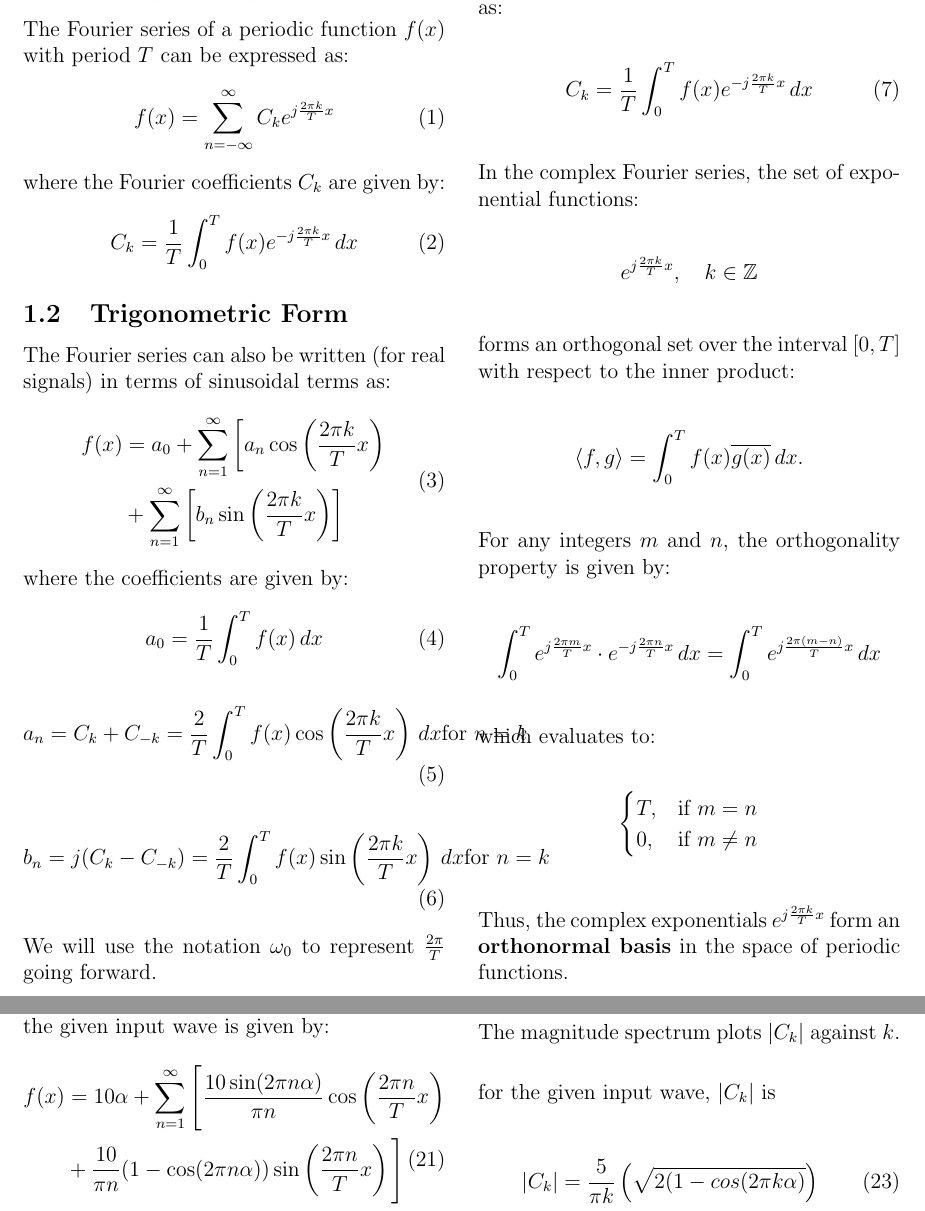
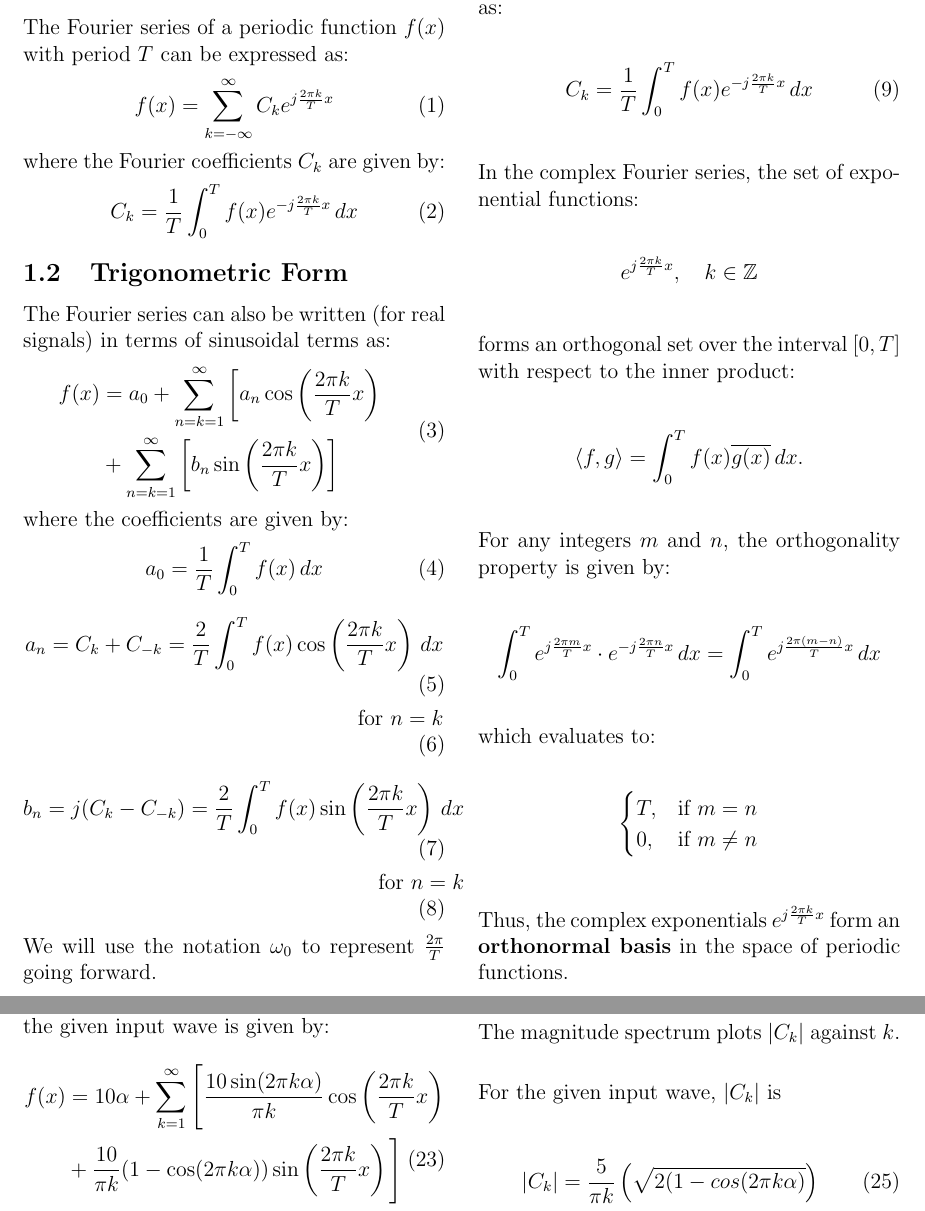
Before and after one commit to mandara-h/EE1060, a LaTeX paper (Report/main.tex, which reads Report/sections/1_Fourier.tex): two parts of pages 3 and 4 of 17, joined at a grey line, cut so that both start at the same text. Compiled offline with pdfLaTeX.

Commit message:
section 1 fixes

```diff
--- a/Report/sections/1_Fourier.tex
+++ b/Report/sections/1_Fourier.tex
@@ -17,7 +17,7 @@ To analyse the circuit response, we express the input signal using Fourier Serie
 \subsection{Complex Exponential Form}
 The Fourier series of a periodic function \( f(x) \) with period \( T \) can be expressed as:
 \begin{align}
-f(x) = \sum_{n=-\infty}^{\infty} C_k e^{j \frac{2\pi k}{T} x}
+f(x) = \sum_{k=-\infty}^{\infty} C_k e^{j \frac{2\pi k}{T} x}
 \end{align}
 where the Fourier coefficients \( C_k \) are given by:
 \begin{align}
@@ -28,8 +28,8 @@ C_k = \frac{1}{T} \int_{0}^{T} f(x) e^{-j \frac{2\pi k}{T} x} \, dx \label{1}
 The Fourier series can also be written (for real signals) in terms of sinusoidal terms as:
 \begin{equation}
 \begin{split}
-f(x) &= a_0 + \sum_{n=1}^{\infty} \left[ a_n \cos\left(\frac{2\pi k}{T} x \right) \right. \\
-&+ \sum_{n=1}^{\infty} \left[ b_n \sin\left(\frac{2\pi k}{T} x \right) \right]
+f(x) &= a_0 + \sum_{n=k=1}^{\infty} \left[ a_n \cos\left(\frac{2\pi k}{T} x \right) \right. \\
+&+ \sum_{n=k=1}^{\infty} \left[ b_n \sin\left(\frac{2\pi k}{T} x \right) \right]
 \end{split}
 \end{equation}
 where the coefficients are given by:
@@ -37,10 +37,10 @@ where the coefficients are given by:
 a_0 = \frac{1}{T} \int_{0}^{T} f(x) \, dx \label{2}
 \end{align}
 \begin{align}
-	a_n =C_k+C_{-k} = \frac{2}{T} \int_{0}^{T} f(x) \cos\left(\frac{2\pi k}{T} x \right) \, dx \label{3} \text{for $n=k$}
+	a_n =C_k+C_{-k} = \frac{2}{T} \int_{0}^{T} f(x) \cos\left(\frac{2\pi k}{T} x \right) \, dx \label{3} \\ \text{for $n=k$}
 \end{align}
 \begin{align}
-	b_n = j(C_k-C_{-k}) =\frac{2}{T} \int_{0}^{T} f(x) \sin\left(\frac{2\pi k}{T} x \right) \, dx \label{4} \text{for $n=k$}
+	b_n = j(C_k-C_{-k}) =\frac{2}{T} \int_{0}^{T} f(x) \sin\left(\frac{2\pi k}{T} x \right) \, dx \label{4} \\ \text{for $n=k$}
 \end{align}
 We will use the notation $\omega_0$ to represent $\frac{2\pi}{T}$ going forward.
 
@@ -94,8 +94,8 @@ a_0 = C_0 &= \frac{1}{T} \int_{0}^{T} f(t) dt \\
 Therefore, the Fourier Series representation of the given input wave is given by:
 \begin{equation}
 \begin{split}
-f(x) &= 10\alpha + \sum_{n=1}^{\infty} \Bigg[ \frac{10 \sin (2 \pi n \alpha)}{\pi n} \cos\left(\frac{2\pi n}{T} x \right) \\
-&+ \frac{10}{\pi n} (1 - \cos (2 \pi n \alpha)) \sin\left(\frac{2\pi n}{T} x \right) \Bigg]
+f(x) &= 10\alpha + \sum_{k=1}^{\infty} \Bigg[ \frac{10 \sin (2 \pi k \alpha)}{\pi k} \cos\left(\frac{2\pi k}{T} x \right) \\
+&+ \frac{10}{\pi k} (1 - \cos (2 \pi k \alpha)) \sin\left(\frac{2\pi k}{T} x \right) \Bigg]
 \end{split}
 \end{equation}
 
```
Also changed, not shown: Report/main.pdf, Report/sections/1_Fourier.tex (2 more changed lines), 3 other files.
